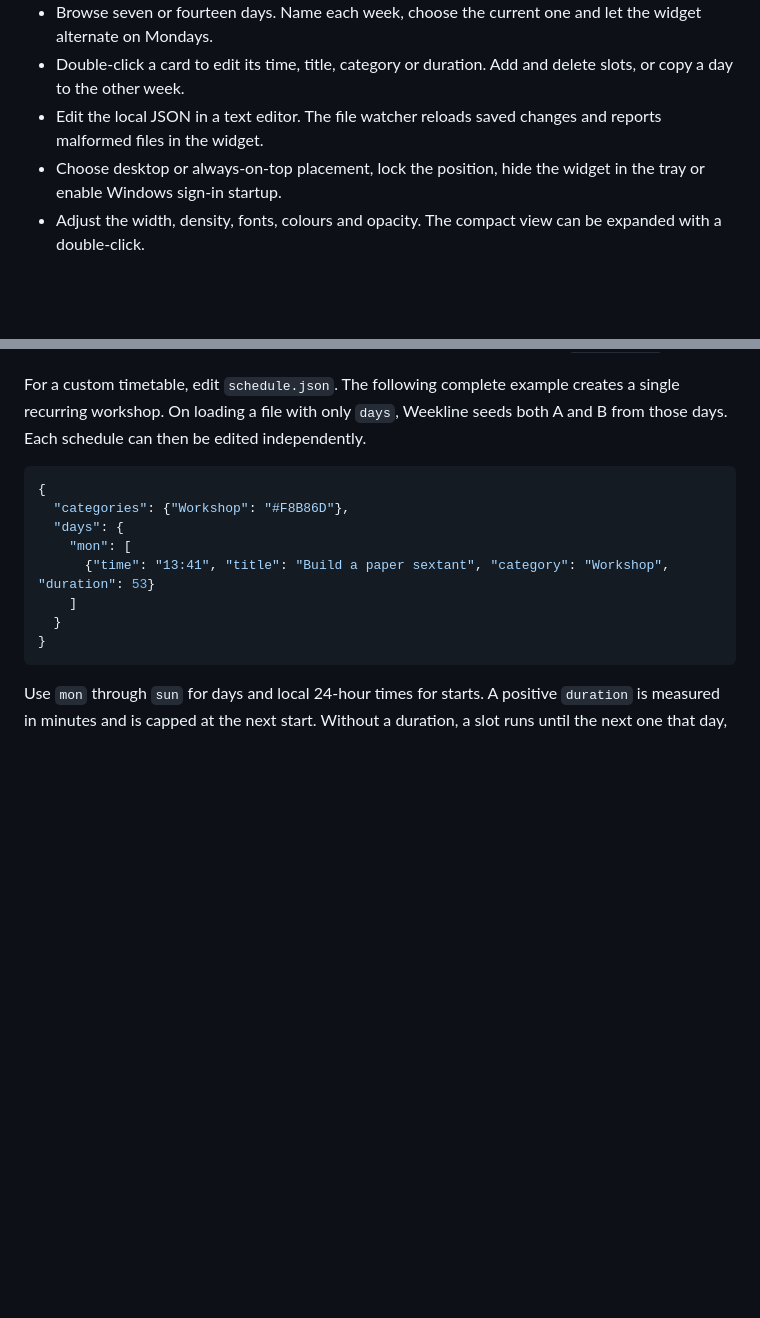
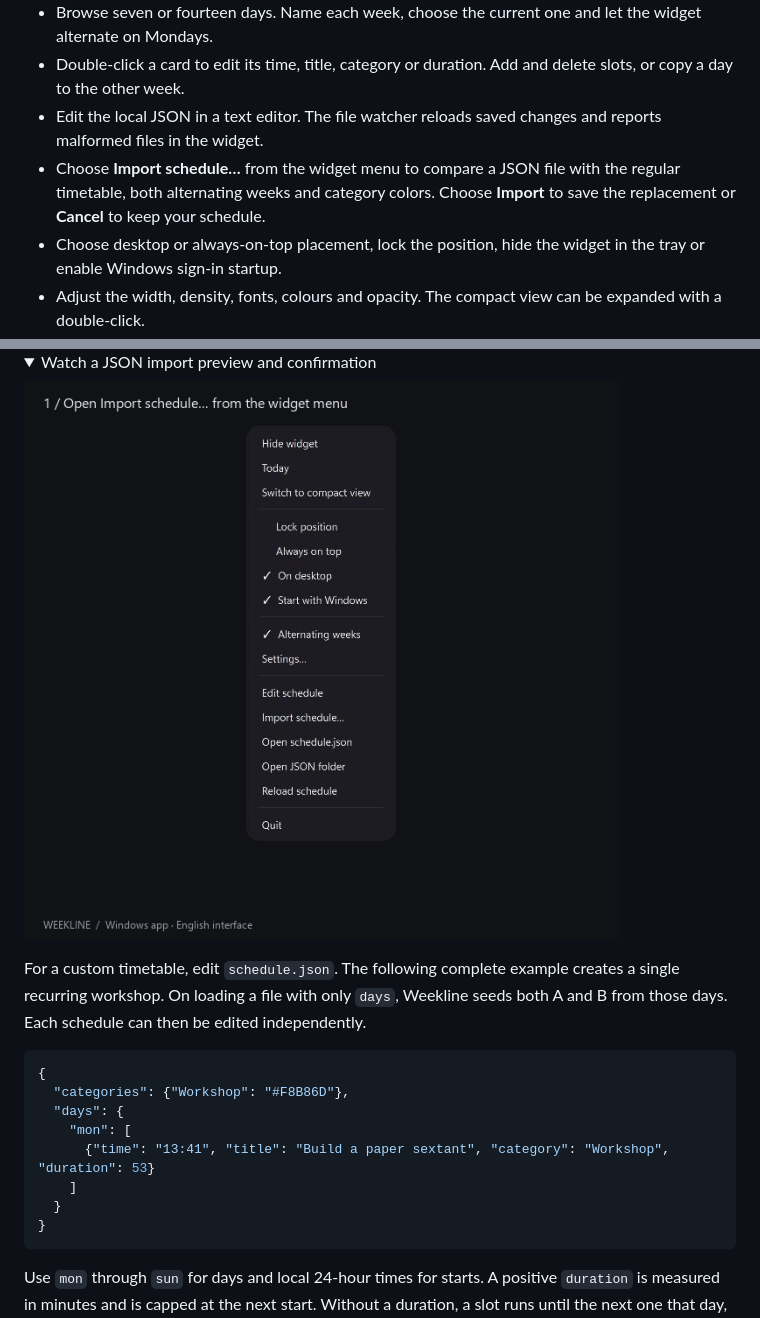
Before and after one commit to reeesx3/weekline, a Markdown page: README.md, 2 parts joined by grey strips. GitHub-like rendering; pictures changed too: docs/images/import.gif (added); folded sections open; blank space fills up the shorter version.

````diff
--- a/README.md
+++ b/README.md
@@ -29,6 +30,7 @@ Weekline sits on your Windows desktop and follows a repeating timetable. Use one
 - Browse seven or fourteen days. Name each week, choose the current one and let the widget alternate on Mondays.
 - Double-click a card to edit its time, title, category or duration. Add and delete slots, or copy a day to the other week.
 - Edit the local JSON in a text editor. The file watcher reloads saved changes and reports malformed files in the widget.
+- Choose **Import schedule…** from the widget menu to compare a JSON file with the regular timetable, both alternating weeks and category colors. Choose **Import** to save the replacement or **Cancel** to keep your schedule.
 - Choose desktop or always-on-top placement, lock the position, hide the widget in the tray or enable Windows sign-in startup.
 - Adjust the width, density, fonts, colours and opacity. The compact view can be expanded with a double-click.
 
@@ -69,3 +85,10 @@ The gear opens schedule and appearance settings. Select the current A or B week
+<details>
+<summary>Watch a JSON import preview and confirmation</summary>
+
+<img src="docs/images/import.gif" alt="Opening the import comparison, reviewing a fictional event change and confirming the replacement." width="640">
+
+</details>
+
 For a custom timetable, edit `schedule.json`. The following complete example creates a single recurring workshop. On loading a file with only `days`, Weekline seeds both A and B from those days. Each schedule can then be edited independently.
 
 ```json
````
Also changed, not shown: other parts of README.md (+24 -8 lines), docs/release-checklist.md (added, +11 -0 lines), docs/images/import-preview.png (added), docs/images/language.png (added), docs/images/timeline.png, docs/images/walkthrough.gif, 6 other files.
